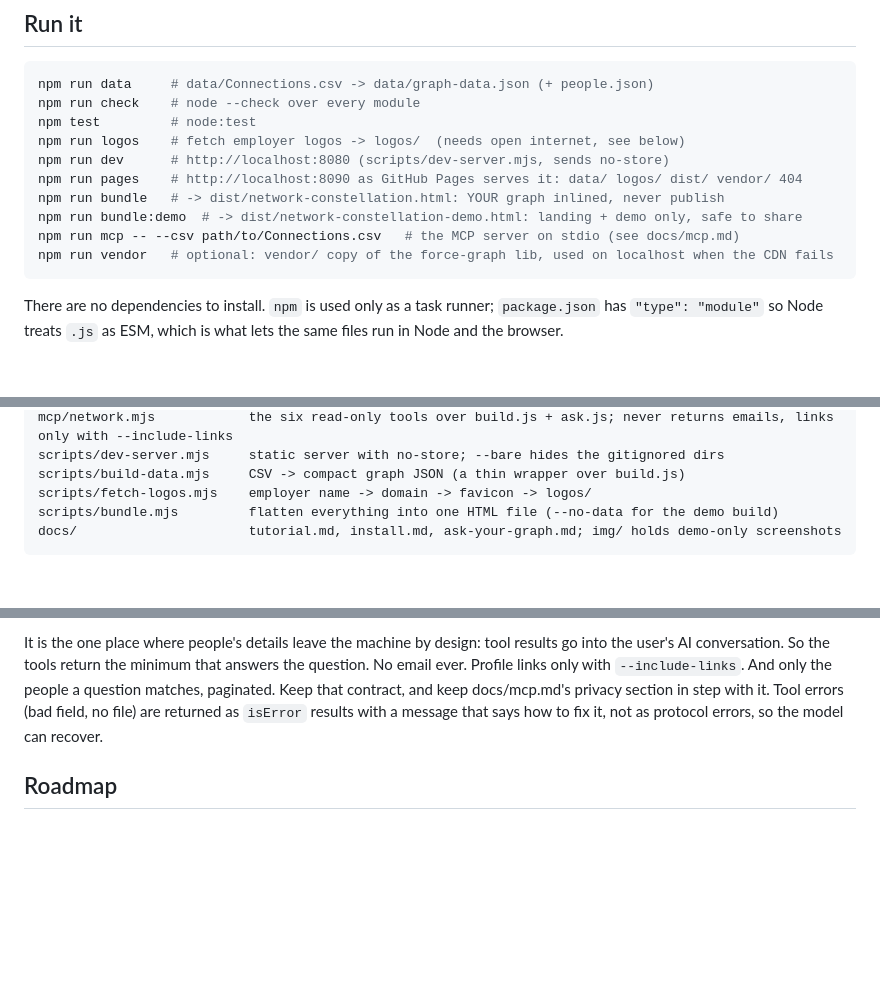
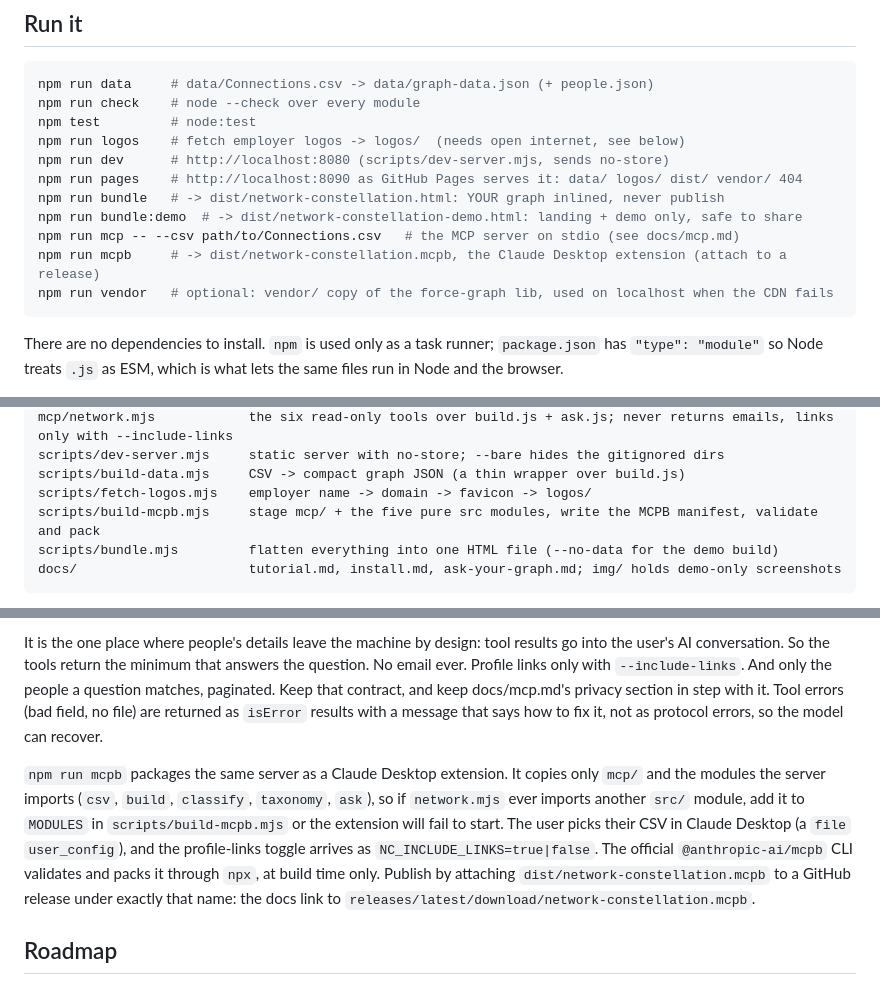
Before and after one commit to asturksever/network-constellation, a Markdown page: CLAUDE.md, 3 parts joined by grey strips. GitHub-like rendering; blank space fills up the shorter version.

````diff
--- a/CLAUDE.md
+++ b/CLAUDE.md
@@ -20,6 +20,7 @@ npm run pages    # http://localhost:8090 as GitHub Pages serves it: data/ logos/
 npm run bundle   # -> dist/network-constellation.html: YOUR graph inlined, never publish
 npm run bundle:demo  # -> dist/network-constellation-demo.html: landing + demo only, safe to share
 npm run mcp -- --csv path/to/Connections.csv   # the MCP server on stdio (see docs/mcp.md)
+npm run mcpb     # -> dist/network-constellation.mcpb, the Claude Desktop extension (attach to a release)
 npm run vendor   # optional: vendor/ copy of the force-graph lib, used on localhost when the CDN fails
 ```
 
@@ -59,6 +60,7 @@ mcp/network.mjs            the six read-only tools over build.js + ask.js; never
 scripts/dev-server.mjs     static server with no-store; --bare hides the gitignored dirs
 scripts/build-data.mjs     CSV -> compact graph JSON (a thin wrapper over build.js)
 scripts/fetch-logos.mjs    employer name -> domain -> favicon -> logos/
+scripts/build-mcpb.mjs     stage mcp/ + the five pure src modules, write the MCPB manifest, validate and pack
 scripts/bundle.mjs         flatten everything into one HTML file (--no-data for the demo build)
 docs/                      tutorial.md, install.md, ask-your-graph.md; img/ holds demo-only screenshots
 ```
@@ -228,6 +230,17 @@ that contract, and keep docs/mcp.md's privacy section in step with it. Tool
 errors (bad field, no file) are returned as `isError` results with a message
 that says how to fix it, not as protocol errors, so the model can recover.
 
+`npm run mcpb` packages the same server as a Claude Desktop extension. It
+copies only `mcp/` and the modules the server imports (`csv`, `build`,
+`classify`, `taxonomy`, `ask`), so if `network.mjs` ever imports another
+`src/` module, add it to `MODULES` in `scripts/build-mcpb.mjs` or the extension
+will fail to start. The user picks their CSV in Claude Desktop (a `file`
+`user_config`), and the profile-links toggle arrives as
+`NC_INCLUDE_LINKS=true|false`. The official `@anthropic-ai/mcpb` CLI validates
+and packs it through `npx`, at build time only. Publish by attaching
+`dist/network-constellation.mcpb` to a GitHub release under exactly that name:
+the docs link to `releases/latest/download/network-constellation.mcpb`.
+
 ## Roadmap
 
 1. **Logo coverage** — `fetch-logos.mjs` maps ~70 well-known employers to domains
````
Also changed, not shown: README.md (+8 -2 lines), docs/mcp.md (+15 -2 lines), mcp/icon.png (added), 4 other files.
